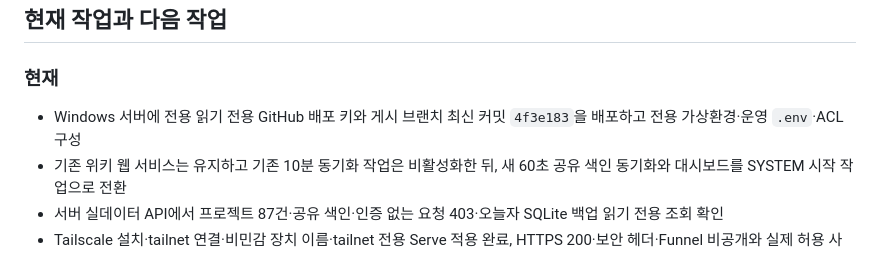
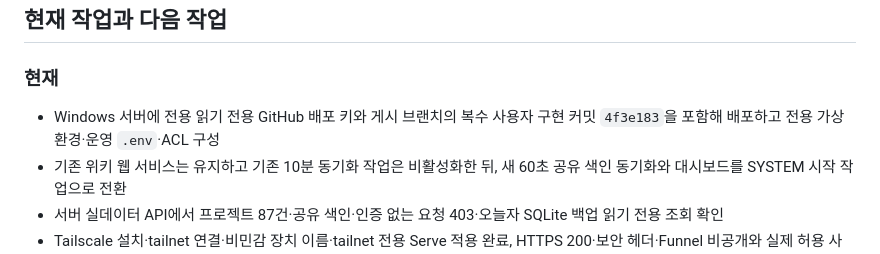
Before and after one commit to sunghyun123/yjs_backoffice, a Markdown page: 경영대시보드_개발진행현황.md, the part around the change. Rendered like a GitHub page.

Commit message:
docs: clarify deployed implementation commit

```diff
--- a/경영대시보드_개발진행현황.md
+++ b/경영대시보드_개발진행현황.md
@@ -26,7 +26,7 @@
 
 ### 현재
 
-- Windows 서버에 전용 읽기 전용 GitHub 배포 키와 게시 브랜치 최신 커밋 `4f3e183`을 배포하고 전용 가상환경·운영 `.env`·ACL 구성
+- Windows 서버에 전용 읽기 전용 GitHub 배포 키와 게시 브랜치의 복수 사용자 구현 커밋 `4f3e183`을 포함해 배포하고 전용 가상환경·운영 `.env`·ACL 구성
 - 기존 위키 웹 서비스는 유지하고 기존 10분 동기화 작업은 비활성화한 뒤, 새 60초 공유 색인 동기화와 대시보드를 SYSTEM 시작 작업으로 전환
 - 서버 실데이터 API에서 프로젝트 87건·공유 색인·인증 없는 요청 403·오늘자 SQLite 백업 읽기 전용 조회 확인
 - Tailscale 설치·tailnet 연결·비민감 장치 이름·tailnet 전용 Serve 적용 완료, HTTPS 200·보안 헤더·Funnel 비공개와 실제 허용 사용자 Windows PC 화면 표시 확인
```
